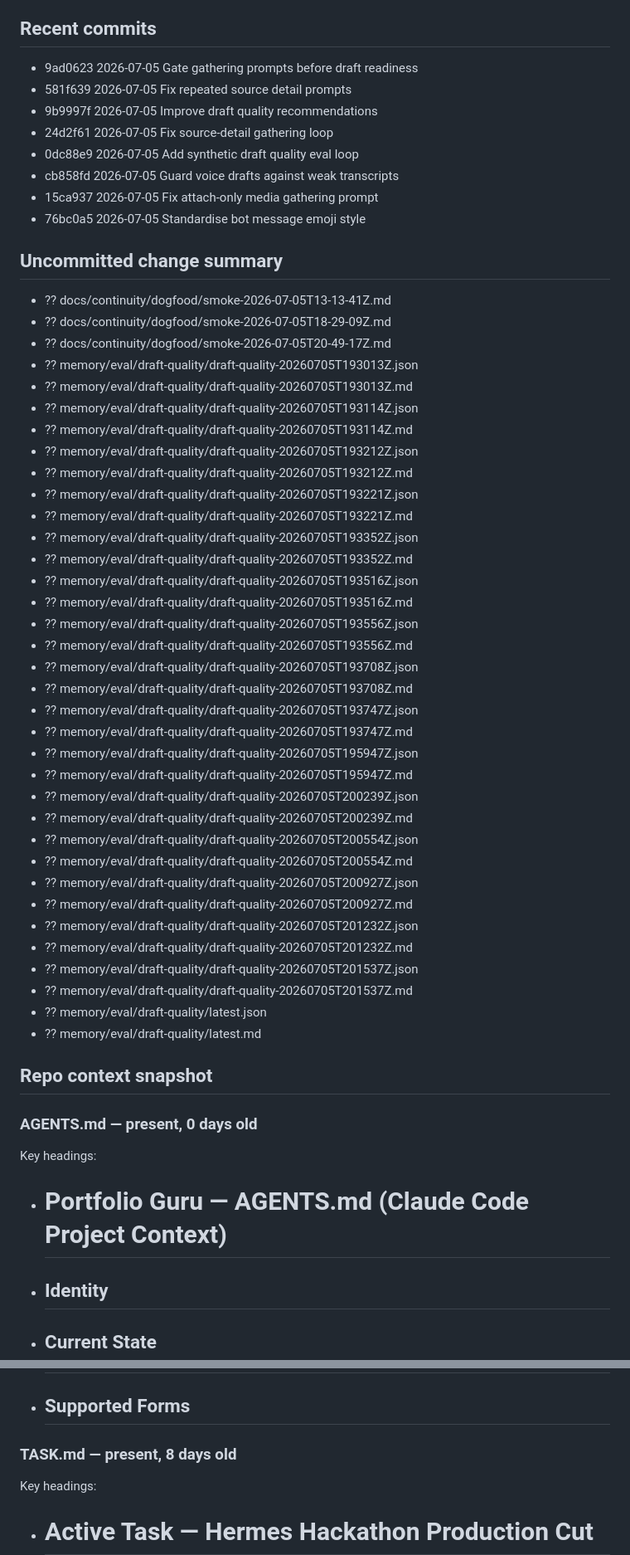
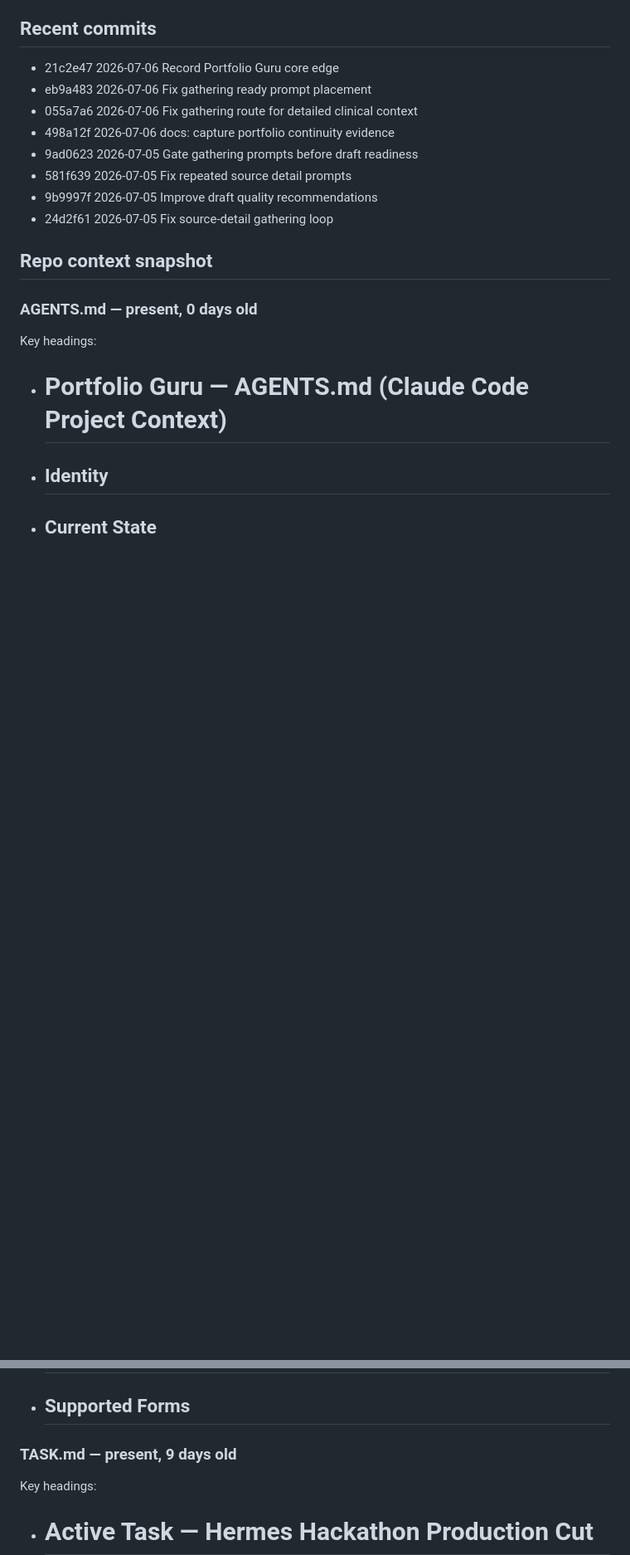
Before and after one commit to moeedahmed/portfolio-guru, a Markdown page: docs/continuity/RESUME_BRIEF.md, 2 parts joined by grey strips. Shown at 83% size. GitHub-like rendering; blank space fills up the shorter version.

Commit message:
Refresh portfolio continuity brief

```diff
--- a/docs/continuity/RESUME_BRIEF.md
+++ b/docs/continuity/RESUME_BRIEF.md
@@ -30,51 +27,14 @@ Status: stale_or_needs_review
 - Live/deploy signals: railway.json, render.yaml, .github/workflows/deploy-mac.yml
 
 ## Recent commits
+- 21c2e47 2026-07-06 Record Portfolio Guru core edge
+- eb9a483 2026-07-06 Fix gathering ready prompt placement
+- 055a7a6 2026-07-06 Fix gathering route for detailed clinical context
+- 498a12f 2026-07-06 docs: capture portfolio continuity evidence
 - 9ad0623 2026-07-05 Gate gathering prompts before draft readiness
 - 581f639 2026-07-05 Fix repeated source detail prompts
 - 9b9997f 2026-07-05 Improve draft quality recommendations
 - 24d2f61 2026-07-05 Fix source-detail gathering loop
-- 0dc88e9 2026-07-05 Add synthetic draft quality eval loop
-- cb858fd 2026-07-05 Guard voice drafts against weak transcripts
-- 15ca937 2026-07-05 Fix attach-only media gathering prompt
-- 76bc0a5 2026-07-05 Standardise bot message emoji style
-
-## Uncommitted change summary
-- ?? docs/continuity/dogfood/smoke-2026-07-05T13-13-41Z.md
-- ?? docs/continuity/dogfood/smoke-2026-07-05T18-29-09Z.md
-- ?? docs/continuity/dogfood/smoke-2026-07-05T20-49-17Z.md
-- ?? memory/eval/draft-quality/draft-quality-20260705T193013Z.json
-- ?? memory/eval/draft-quality/draft-quality-20260705T193013Z.md
-- ?? memory/eval/draft-quality/draft-quality-20260705T193114Z.json
-- ?? memory/eval/draft-quality/draft-quality-20260705T193114Z.md
-- ?? memory/eval/draft-quality/draft-quality-20260705T193212Z.json
-- ?? memory/eval/draft-quality/draft-quality-20260705T193212Z.md
-- ?? memory/eval/draft-quality/draft-quality-20260705T193221Z.json
-- ?? memory/eval/draft-quality/draft-quality-20260705T193221Z.md
-- ?? memory/eval/draft-quality/draft-quality-20260705T193352Z.json
-- ?? memory/eval/draft-quality/draft-quality-20260705T193352Z.md
-- ?? memory/eval/draft-quality/draft-quality-20260705T193516Z.json
-- ?? memory/eval/draft-quality/draft-quality-20260705T193516Z.md
-- ?? memory/eval/draft-quality/draft-quality-20260705T193556Z.json
-- ?? memory/eval/draft-quality/draft-quality-20260705T193556Z.md
-- ?? memory/eval/draft-quality/draft-quality-20260705T193708Z.json
-- ?? memory/eval/draft-quality/draft-quality-20260705T193708Z.md
-- ?? memory/eval/draft-quality/draft-quality-20260705T193747Z.json
-- ?? memory/eval/draft-quality/draft-quality-20260705T193747Z.md
-- ?? memory/eval/draft-quality/draft-quality-20260705T195947Z.json
-- ?? memory/eval/draft-quality/draft-quality-20260705T195947Z.md
-- ?? memory/eval/draft-quality/draft-quality-20260705T200239Z.json
-- ?? memory/eval/draft-quality/draft-quality-20260705T200239Z.md
-- ?? memory/eval/draft-quality/draft-quality-20260705T200554Z.json
-- ?? memory/eval/draft-quality/draft-quality-20260705T200554Z.md
-- ?? memory/eval/draft-quality/draft-quality-20260705T200927Z.json
-- ?? memory/eval/draft-quality/draft-quality-20260705T200927Z.md
-- ?? memory/eval/draft-quality/draft-quality-20260705T201232Z.json
-- ?? memory/eval/draft-quality/draft-quality-20260705T201232Z.md
-- ?? memory/eval/draft-quality/draft-quality-20260705T201537Z.json
-- ?? memory/eval/draft-quality/draft-quality-20260705T201537Z.md
-- ?? memory/eval/draft-quality/latest.json
-- ?? memory/eval/draft-quality/latest.md
 
 ## Repo context snapshot
 ### AGENTS.md — present, 0 days old
@@ -99,7 +59,7 @@ Key headings:
 - ## Safety
 - ## Supported Forms
 
-### TASK.md — present, 8 days old
+### TASK.md — present, 9 days old
 Key headings:
 - # Active Task — Hermes Hackathon Production Cut
 - ## Hackathon Objective
```
Also changed, not shown: other parts of docs/continuity/RESUME_BRIEF.md (+7 -10 lines).
